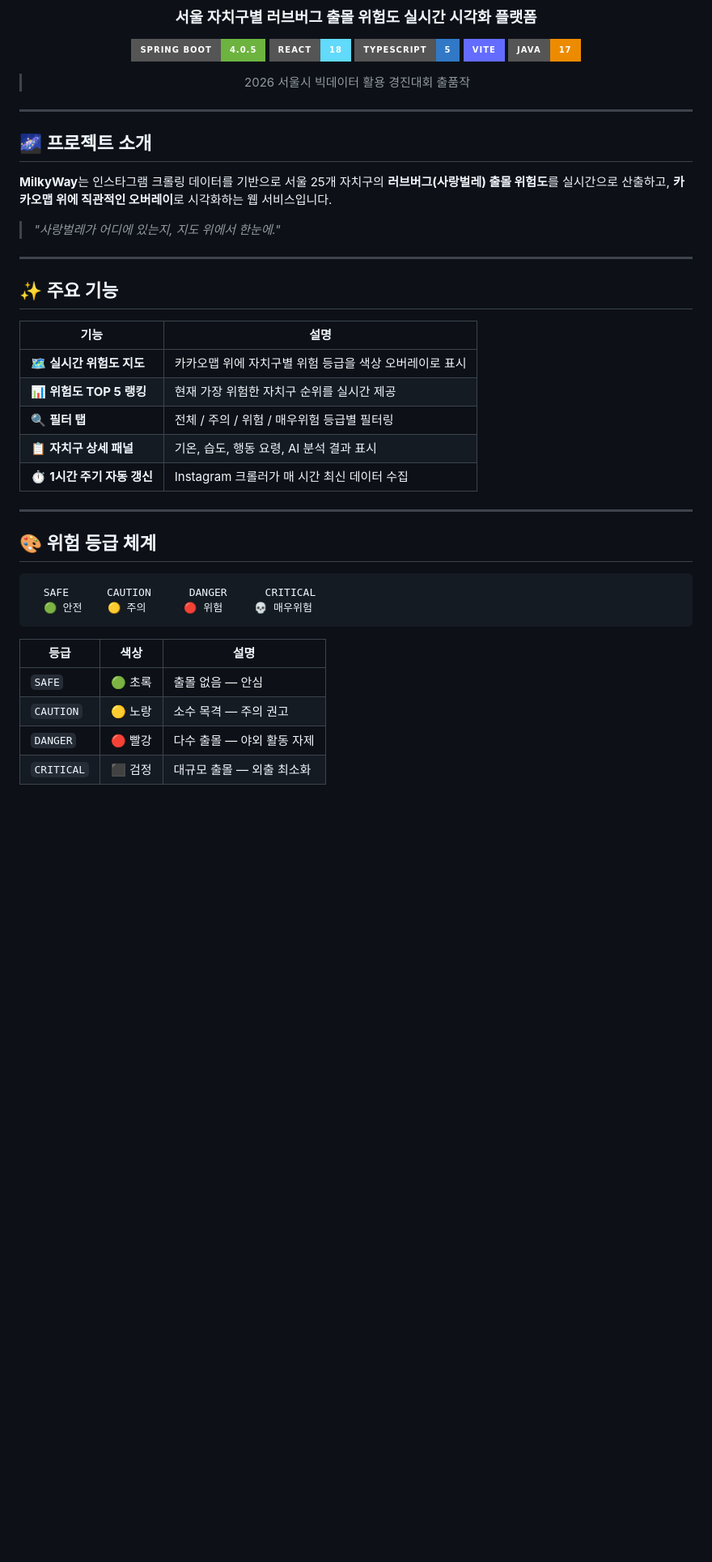
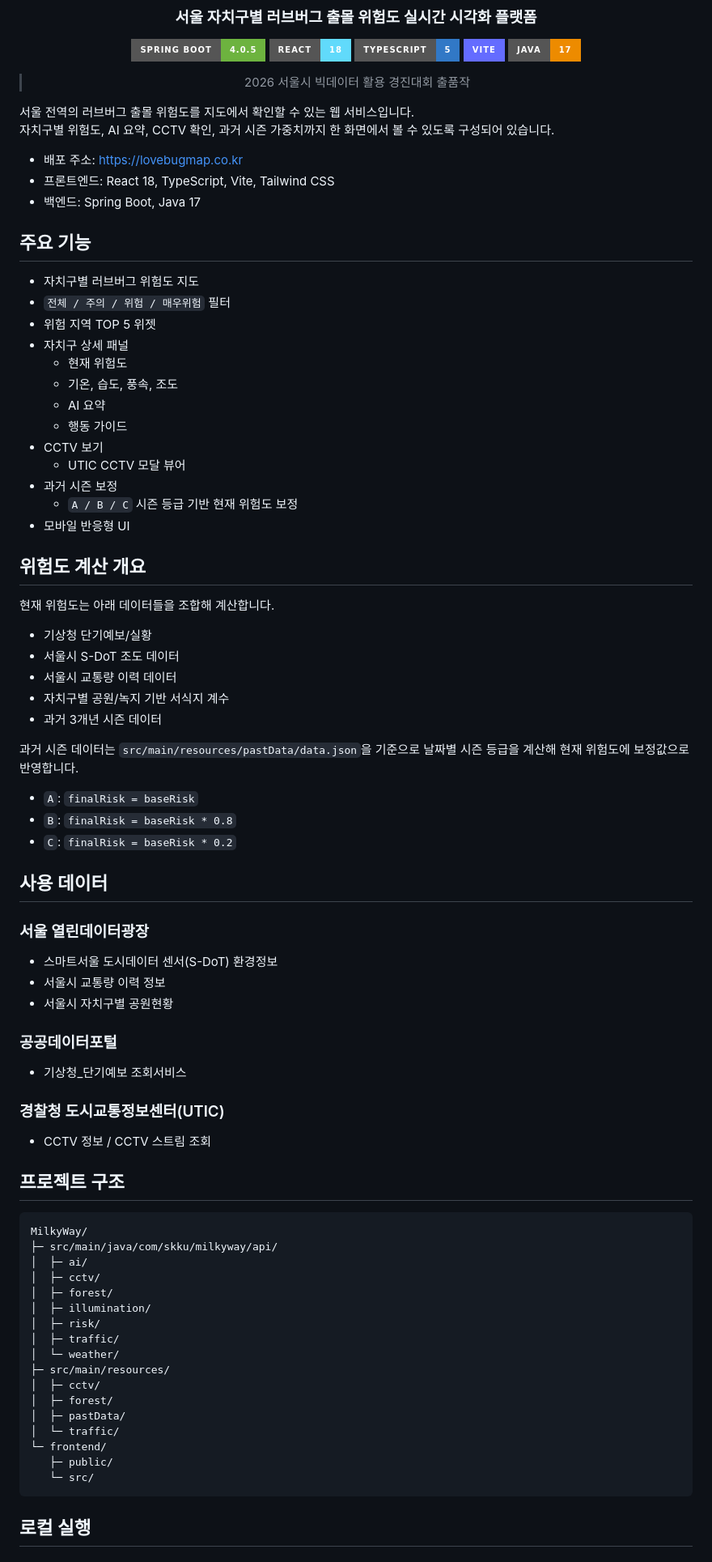
Before and after one commit to soobin84786861-spec/MilkyWay, a Markdown page: README.md, the part around one of its changes. Shown at 81% size. Drawn GitHub-style; badges without logos; blank space fills up the shorter version.

````diff
--- a/README.md
+++ b/README.md
@@ -14,39 +14,82 @@
 
 </div>
 
----
+서울 전역의 러브버그 출몰 위험도를 지도에서 확인할 수 있는 웹 서비스입니다.
+자치구별 위험도, AI 요약, CCTV 확인, 과거 시즌 가중치까지 한 화면에서 볼 수 있도록 구성되어 있습니다.
 
-## 🌌 프로젝트 소개
+- 배포 주소: [https://lovebugmap.co.kr](https://lovebugmap.co.kr)
+- 프론트엔드: React 18, TypeScript, Vite, Tailwind CSS
+- 백엔드: Spring Boot, Java 17
 
-**MilkyWay**는 인스타그램 크롤링 데이터를 기반으로 서울 25개 자치구의 **러브버그(사랑벌레) 출몰 위험도**를 실시간으로 산출하고, **카카오맵 위에 직관적인 오버레이**로 시각화하는 웹 서비스입니다.
+## 주요 기능
 
-> *"사랑벌레가 어디에 있는지, 지도 위에서 한눈에."*
+- 자치구별 러브버그 위험도 지도
+- `전체 / 주의 / 위험 / 매우위험` 필터
+- 위험 지역 TOP 5 위젯
+- 자치구 상세 패널
+  - 현재 위험도
+  - 기온, 습도, 풍속, 조도
+  - AI 요약
+  - 행동 가이드
+- CCTV 보기
+  - UTIC CCTV 모달 뷰어
+- 과거 시즌 보정
+  - `A / B / C` 시즌 등급 기반 현재 위험도 보정
+- 모바일 반응형 UI
 
----
+## 위험도 계산 개요
 
-## ✨ 주요 기능
+현재 위험도는 아래 데이터들을 조합해 계산합니다.
 
-| 기능 | 설명 |
-|------|------|
-| 🗺️ **실시간 위험도 지도** | 카카오맵 위에 자치구별 위험 등급을 색상 오버레이로 표시 |
-| 📊 **위험도 TOP 5 랭킹** | 현재 가장 위험한 자치구 순위를 실시간 제공 |
-| 🔍 **필터 탭** | 전체 / 주의 / 위험 / 매우위험 등급별 필터링 |
-| 📋 **자치구 상세 패널** | 기온, 습도, 행동 요령, AI 분석 결과 표시 |
-| ⏱️ **1시간 주기 자동 갱신** | Instagram 크롤러가 매 시간 최신 데이터 수집 |
+- 기상청 단기예보/실황
+- 서울시 S-DoT 조도 데이터
+- 서울시 교통량 이력 데이터
+- 자치구별 공원/녹지 기반 서식지 계수
+- 과거 3개년 시즌 데이터
 
----
+과거 시즌 데이터는 `src/main/resources/pastData/data.json`을 기준으로 날짜별 시즌 등급을 계산해 현재 위험도에 보정값으로 반영합니다.
 
-## 🎨 위험 등급 체계
+- `A`: `finalRisk = baseRisk`
+- `B`: `finalRisk = baseRisk * 0.8`
+- `C`: `finalRisk = baseRisk * 0.2`
 
-```
-  SAFE      CAUTION      DANGER      CRITICAL
-  🟢 안전    🟡 주의      🔴 위험     💀 매우위험
+## 사용 데이터
+
+### 서울 열린데이터광장
+
+- 스마트서울 도시데이터 센서(S-DoT) 환경정보
+- 서울시 교통량 이력 정보
+- 서울시 자치구별 공원현황
+
+### 공공데이터포털
+
+- 기상청_단기예보 조회서비스
+
+### 경찰청 도시교통정보센터(UTIC)
+
+- CCTV 정보 / CCTV 스트림 조회
+
+## 프로젝트 구조
+
+```text
+MilkyWay/
+├─ src/main/java/com/skku/milkyway/api/
+│  ├─ ai/
+│  ├─ cctv/
+│  ├─ forest/
+│  ├─ illumination/
+│  ├─ risk/
+│  ├─ traffic/
+│  └─ weather/
+├─ src/main/resources/
+│  ├─ cctv/
+│  ├─ forest/
+│  ├─ pastData/
+│  └─ traffic/
+└─ frontend/
+   ├─ public/
+   └─ src/
 ```
 
-| 등급 | 색상 | 설명 |
-|------|------|------|
-| `SAFE` | 🟢 초록 | 출몰 없음 — 안심 |
-| `CAUTION` | 🟡 노랑 | 소수 목격 — 주의 권고 |
-| `DANGER` | 🔴 빨강 | 다수 출몰 — 야외 활동 자제 |
-| `CRITICAL` | ⬛ 검정 | 대규모 출몰 — 외출 최소화 |
+## 로컬 실행
 
````
Also changed, not shown: other parts of README.md (+79 -131 lines).
